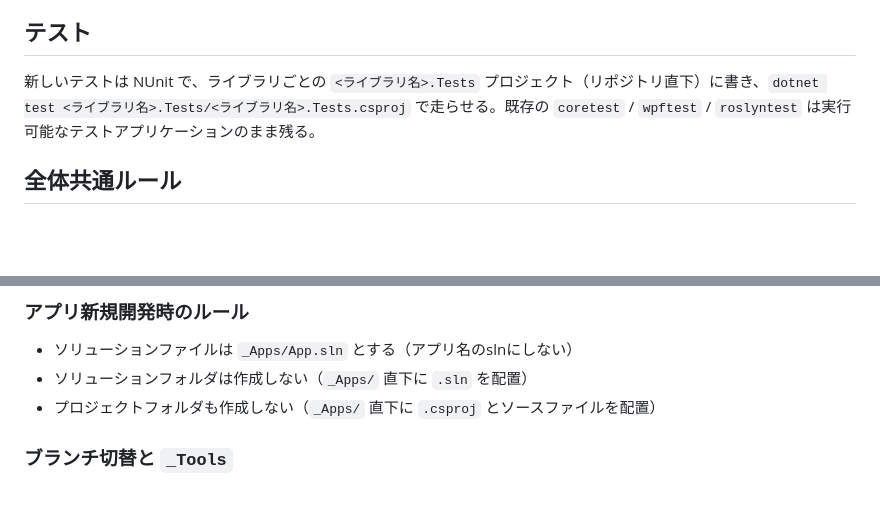
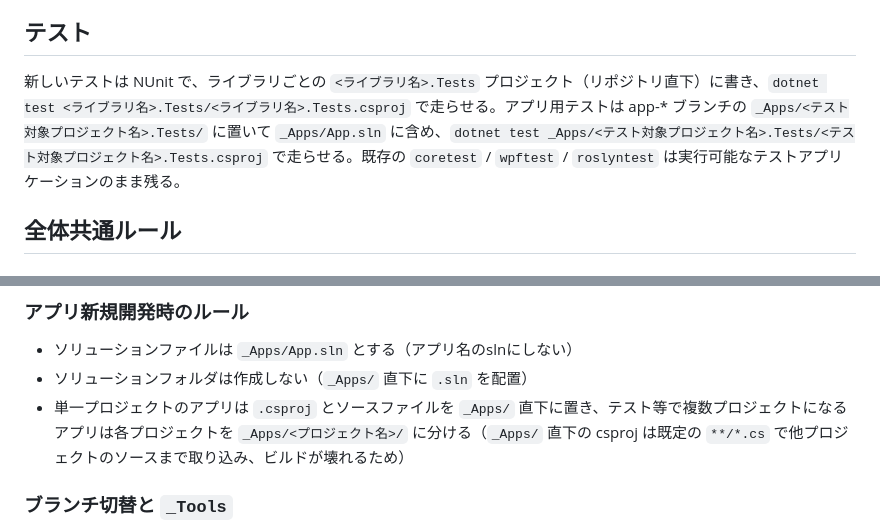
Before and after one commit to twinbird827/TBird.Library, a Markdown page: CLAUDE.md, 2 parts joined by grey strips. Drawn GitHub-style; blank space fills up the shorter version.

Commit message:
docs: _Apps のプロジェクト配置規則を単一/複数プロジェクトで書き分け、アプリ用テストの置き場を定める

```diff
--- a/CLAUDE.md
+++ b/CLAUDE.md
@@ -63,7 +63,7 @@ dotnet build TBird.Maui.sln      # MAUI（要 MAUI workload。Android MAUI 開
 
 ## テスト
 
-新しいテストは NUnit で、ライブラリごとの `<ライブラリ名>.Tests` プロジェクト（リポジトリ直下）に書き、`dotnet test <ライブラリ名>.Tests/<ライブラリ名>.Tests.csproj` で走らせる。既存の `coretest` / `wpftest` / `roslyntest` は実行可能なテストアプリケーションのまま残る。
+新しいテストは NUnit で、ライブラリごとの `<ライブラリ名>.Tests` プロジェクト（リポジトリ直下）に書き、`dotnet test <ライブラリ名>.Tests/<ライブラリ名>.Tests.csproj` で走らせる。アプリ用テストは app-* ブランチの `_Apps/<テスト対象プロジェクト名>.Tests/` に置いて `_Apps/App.sln` に含め、`dotnet test _Apps/<テスト対象プロジェクト名>.Tests/<テスト対象プロジェクト名>.Tests.csproj` で走らせる。既存の `coretest` / `wpftest` / `roslyntest` は実行可能なテストアプリケーションのまま残る。
 
 ## 全体共通ルール
 
@@ -77,7 +77,7 @@ dotnet build TBird.Maui.sln      # MAUI（要 MAUI workload。Android MAUI 開
 
 - ソリューションファイルは `_Apps/App.sln` とする（アプリ名のslnにしない）
 - ソリューションフォルダは作成しない（`_Apps/` 直下に `.sln` を配置）
-- プロジェクトフォルダも作成しない（`_Apps/` 直下に `.csproj` とソースファイルを配置）
+- 単一プロジェクトのアプリは `.csproj` とソースファイルを `_Apps/` 直下に置き、テスト等で複数プロジェクトになるアプリは各プロジェクトを `_Apps/<プロジェクト名>/` に分ける（`_Apps/` 直下の csproj は既定の `**/*.cs` で他プロジェクトのソースまで取り込み、ビルドが壊れるため）
 
 ### ブランチ切替と `_Tools`
 
```
